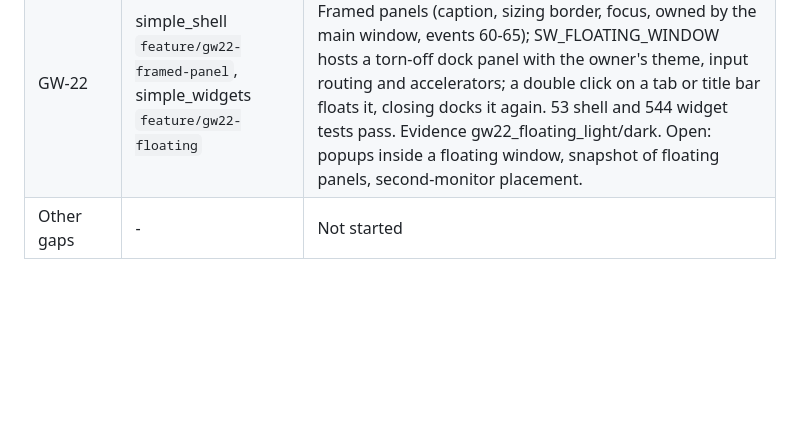
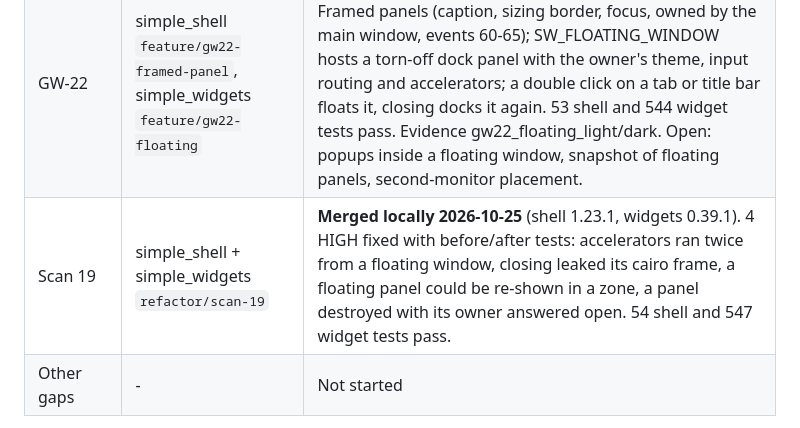
Before and after one commit to simple-eiffel/simple_bible, a Markdown page: .eiffel-workflow/gui/02-GAP-PROGRAM.md, the part around the change. GitHub-like rendering; blank space fills up the shorter version.

Commit message:
Tracker: scan 19
Co-Authored-By: Claude Opus 5.5 <noreply@anthropic.com>
Claude-Session: https://claude.ai/code/session_01PRdwPEGwuqXn6rUw7sV4FC

```diff
--- a/.eiffel-workflow/gui/02-GAP-PROGRAM.md
+++ b/.eiffel-workflow/gui/02-GAP-PROGRAM.md
@@ -115,6 +115,7 @@
 | Cleanups | simple_widgets 0.38.0-0.38.5, simple_shell 1.22.2 | **Merged locally 2026-10-25** (Larry: "keep going with your recommends"). One place each for colour arithmetic (SW_COLOR_MATH), generated-geometry parsing (SW_GEOMETRY_DATA), tab painting (SW_TAB_STRIP.draw_tab_ground), widget export (SW_WIDGET_EXPORTING out of SW_WINDOW), the layered layout engine (SW_LAYERED_LAYOUT, headless) and the shell's event numbers (SHELL_EVENTS). GW-29's 60 Hz budget is now held in the lean build; the contract build guards at twice it. |
 | Scan 18 | simple_widgets `refactor/scan-18` | **Merged locally 2026-10-25** (0.38.6). HIGH: tab drag outline and dock separators kept 4-pixel literals while the ground scaled (pixel test at text scale 2, before/after). SW_WINDOW names its event numbers. 539 pass. |
 | GW-22 | simple_shell `feature/gw22-framed-panel`, simple_widgets `feature/gw22-floating` | **Merged locally 2026-10-25** (shell 1.23.0, widgets 0.39.0). Framed panels (caption, sizing border, focus, owned by the main window, events 60-65); SW_FLOATING_WINDOW hosts a torn-off dock panel with the owner's theme, input routing and accelerators; a double click on a tab or title bar floats it, closing docks it again. 53 shell and 544 widget tests pass. Evidence gw22_floating_light/dark. Open: popups inside a floating window, snapshot of floating panels, second-monitor placement. |
+| Scan 19 | simple_shell + simple_widgets `refactor/scan-19` | **Merged locally 2026-10-25** (shell 1.23.1, widgets 0.39.1). 4 HIGH fixed with before/after tests: accelerators ran twice from a floating window, closing leaked its cairo frame, a floating panel could be re-shown in a zone, a panel destroyed with its owner answered open. 54 shell and 547 widget tests pass. |
 | Other gaps | - | Not started |
 
 **Clients to rebuild `-clean` before their next build** (simple_widgets 0.9-0.30, simple_shaping 0.2-0.6.2, simple_shell 1.16-1.22): simple_chat, simple_narrate, simple_ocr_capture, simple_prompter, simple_taskman and anything else on simple_widgets. Apps that attach a shaping kit now shape ALL their text through the painter.
```
